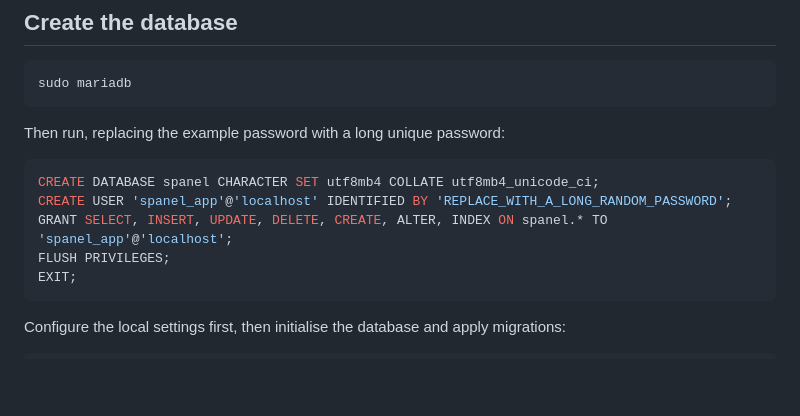
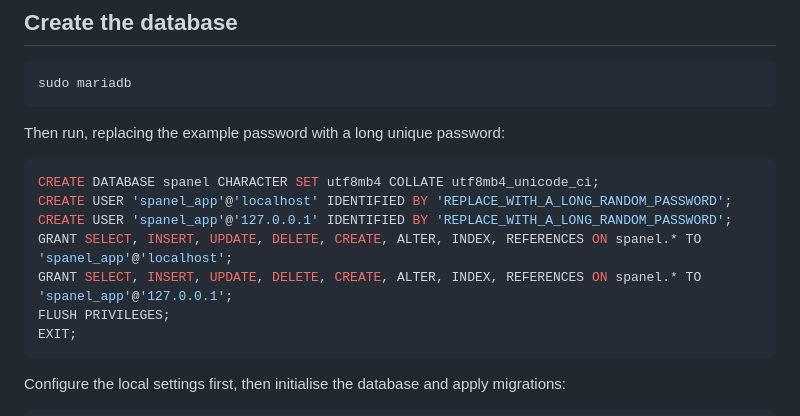
Before and after one commit to mark36ph/spanel, a Markdown page: docs/DEVELOPMENT.md, the part around the change. Rendered like a GitHub page; blank space fills up the shorter version.

Commit message:
Align manual DB grants with TCP configuration

````diff
--- a/docs/DEVELOPMENT.md
+++ b/docs/DEVELOPMENT.md
@@ -35,7 +35,9 @@ Then run, replacing the example password with a long unique password:
 ```sql
 CREATE DATABASE spanel CHARACTER SET utf8mb4 COLLATE utf8mb4_unicode_ci;
 CREATE USER 'spanel_app'@'localhost' IDENTIFIED BY 'REPLACE_WITH_A_LONG_RANDOM_PASSWORD';
-GRANT SELECT, INSERT, UPDATE, DELETE, CREATE, ALTER, INDEX ON spanel.* TO 'spanel_app'@'localhost';
+CREATE USER 'spanel_app'@'127.0.0.1' IDENTIFIED BY 'REPLACE_WITH_A_LONG_RANDOM_PASSWORD';
+GRANT SELECT, INSERT, UPDATE, DELETE, CREATE, ALTER, INDEX, REFERENCES ON spanel.* TO 'spanel_app'@'localhost';
+GRANT SELECT, INSERT, UPDATE, DELETE, CREATE, ALTER, INDEX, REFERENCES ON spanel.* TO 'spanel_app'@'127.0.0.1';
 FLUSH PRIVILEGES;
 EXIT;
 ```
````
